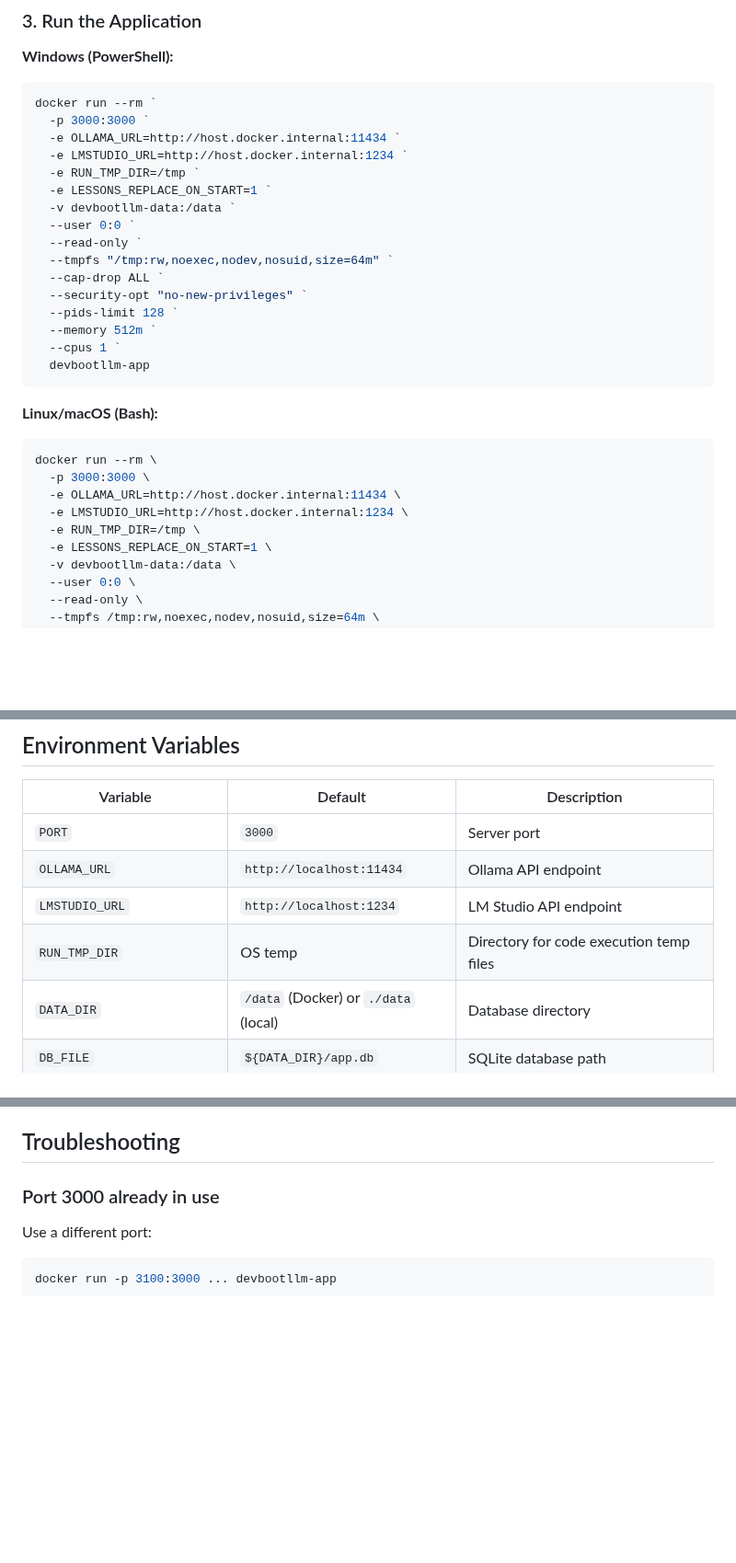
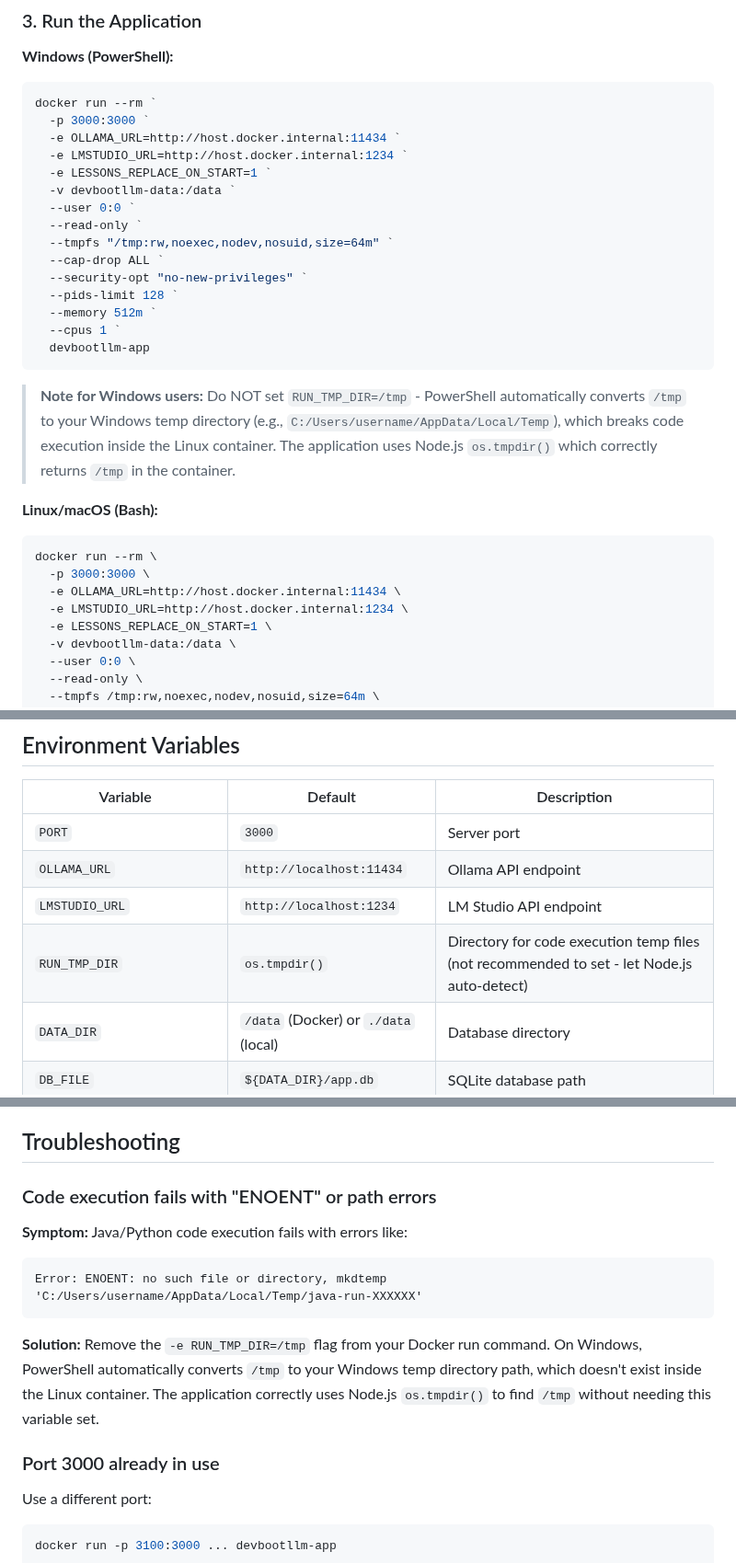
Before and after one commit to undergroundrap/devbootLLM, a Markdown page: README.md, 3 parts joined by grey strips. Shown at 92% size. Drawn GitHub-style; blank space fills up the shorter version.

Commit message:
fix: remove RUN_TMP_DIR environment variable from Docker commands
PowerShell on Windows automatically converts /tmp to Windows temp directory
path (e.g., C:/Users/username/AppData/Local/Temp), which breaks code execution
inside Linux containers. The application correctly uses os.tmpdir() which
returns /tmp inside containers without needing this variable set.

Changes:
- Removed -e RUN_TMP_DIR=/tmp from PowerShell and Linux/macOS Docker commands
- Added Windows-specific warning note explaining the issue
- Updated Environment Variables table to discourage manual setting
- Added Troubleshooting section for ENOENT path errors

This resolves Java/Python code execution failures on Windows.

````diff
--- a/README.md
+++ b/README.md
@@ -77,7 +77,6 @@ docker run --rm `
   -p 3000:3000 `
   -e OLLAMA_URL=http://host.docker.internal:11434 `
   -e LMSTUDIO_URL=http://host.docker.internal:1234 `
-  -e RUN_TMP_DIR=/tmp `
   -e LESSONS_REPLACE_ON_START=1 `
   -v devbootllm-data:/data `
   --user 0:0 `
@@ -91,6 +90,8 @@ docker run --rm `
   devbootllm-app
 ```
 
+> **Note for Windows users:** Do NOT set `RUN_TMP_DIR=/tmp` - PowerShell automatically converts `/tmp` to your Windows temp directory (e.g., `C:/Users/username/AppData/Local/Temp`), which breaks code execution inside the Linux container. The application uses Node.js `os.tmpdir()` which correctly returns `/tmp` in the container.
+
 **Linux/macOS (Bash):**
 
 ```bash
@@ -98,7 +99,6 @@ docker run --rm \
   -p 3000:3000 \
   -e OLLAMA_URL=http://host.docker.internal:11434 \
   -e LMSTUDIO_URL=http://host.docker.internal:1234 \
-  -e RUN_TMP_DIR=/tmp \
   -e LESSONS_REPLACE_ON_START=1 \
   -v devbootllm-data:/data \
   --user 0:0 \
@@ -308,7 +308,7 @@ npm run seed
 | `PORT` | `3000` | Server port |
 | `OLLAMA_URL` | `http://localhost:11434` | Ollama API endpoint |
 | `LMSTUDIO_URL` | `http://localhost:1234` | LM Studio API endpoint |
-| `RUN_TMP_DIR` | OS temp | Directory for code execution temp files |
+| `RUN_TMP_DIR` | `os.tmpdir()` | Directory for code execution temp files (not recommended to set - let Node.js auto-detect) |
 | `DATA_DIR` | `/data` (Docker) or `./data` (local) | Database directory |
 | `DB_FILE` | `${DATA_DIR}/app.db` | SQLite database path |
 | `LESSONS_MODE` | `replace` | JSON response mode (`replace` or `append`) |
@@ -346,6 +346,15 @@ The Docker configuration includes multiple security hardening measures:
 5. Choose your model from the dropdown
 
 ## Troubleshooting
+
+### Code execution fails with "ENOENT" or path errors
+
+**Symptom:** Java/Python code execution fails with errors like:
+```
+Error: ENOENT: no such file or directory, mkdtemp 'C:/Users/username/AppData/Local/Temp/java-run-XXXXXX'
+```
+
+**Solution:** Remove the `-e RUN_TMP_DIR=/tmp` flag from your Docker run command. On Windows, PowerShell automatically converts `/tmp` to your Windows temp directory path, which doesn't exist inside the Linux container. The application correctly uses Node.js `os.tmpdir()` to find `/tmp` without needing this variable set.
 
 ### Port 3000 already in use
 
````
